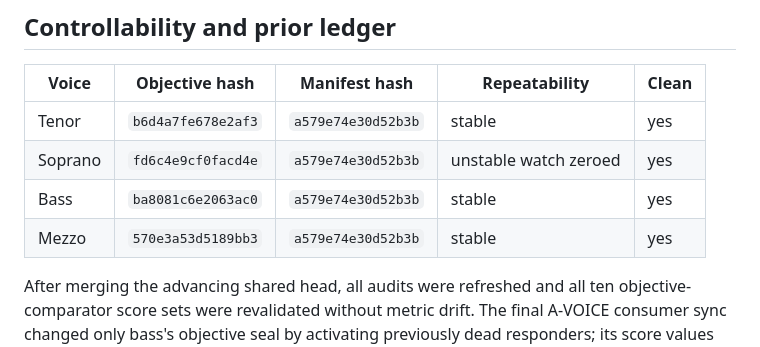
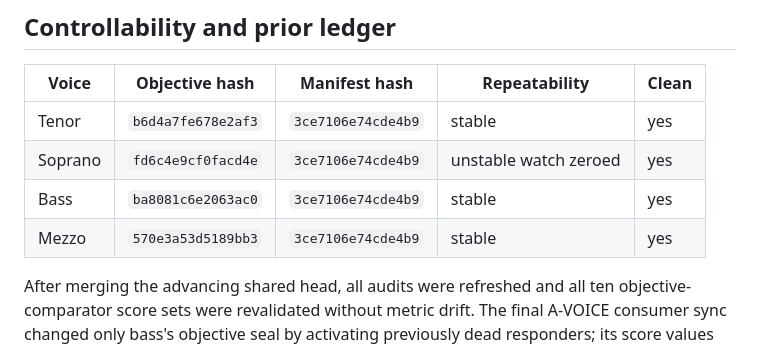
Before and after one commit to maracman/soundinator, a Markdown page: docs/sg2/SUNG_PASS_06_REPORT.md, the part around the change. Rendered like a GitHub page.

Commit message:
Update sung manifest seals after bowed merge

```diff
--- a/docs/sg2/SUNG_PASS_06_REPORT.md
+++ b/docs/sg2/SUNG_PASS_06_REPORT.md
@@ -119,10 +119,10 @@ pending; no value was invented after the spectral fit.
 
 | Voice | Objective hash | Manifest hash | Repeatability | Clean |
 |---|---|---|---|---|
-| Tenor | `b6d4a7fe678e2af3` | `a579e74e30d52b3b` | stable | yes |
-| Soprano | `fd6c4e9cf0facd4e` | `a579e74e30d52b3b` | unstable watch zeroed | yes |
-| Bass | `ba8081c6e2063ac0` | `a579e74e30d52b3b` | stable | yes |
-| Mezzo | `570e3a53d5189bb3` | `a579e74e30d52b3b` | stable | yes |
+| Tenor | `b6d4a7fe678e2af3` | `3ce7106e74cde4b9` | stable | yes |
+| Soprano | `fd6c4e9cf0facd4e` | `3ce7106e74cde4b9` | unstable watch zeroed | yes |
+| Bass | `ba8081c6e2063ac0` | `3ce7106e74cde4b9` | stable | yes |
+| Mezzo | `570e3a53d5189bb3` | `3ce7106e74cde4b9` | stable | yes |
 
 After merging the advancing shared head, all audits were refreshed and all ten
 objective-comparator score sets were revalidated without metric drift. The
```
